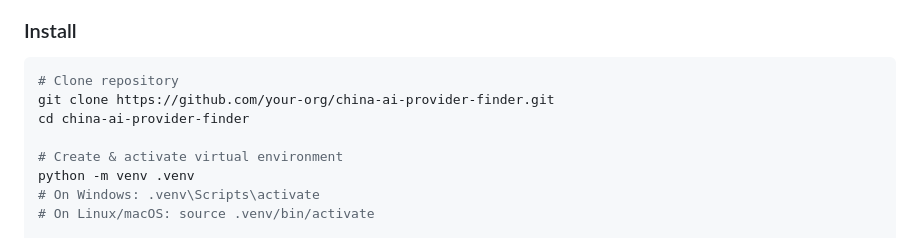
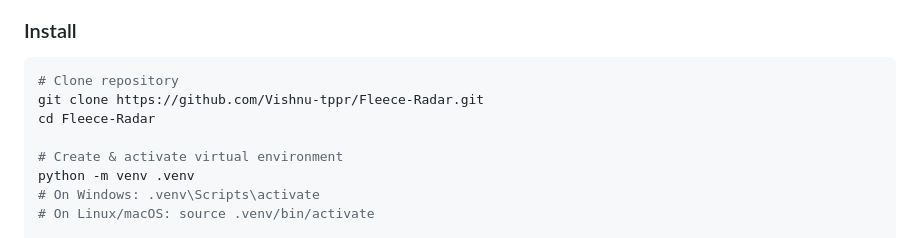
Before and after one commit to Vishnu-tppr/Fleece-Radar, a Markdown page: README.md, the part around the change. Rendered like a GitHub page.

Commit message:
Update repository clone instructions in README

````diff
--- a/README.md
+++ b/README.md
@@ -177,8 +177,8 @@ This is a passive, read-only tool:
 
 ```bash
 # Clone repository
-git clone https://github.com/your-org/china-ai-provider-finder.git
-cd china-ai-provider-finder
+git clone https://github.com/Vishnu-tppr/Fleece-Radar.git
+cd Fleece-Radar
 
 # Create & activate virtual environment
 python -m venv .venv
````
